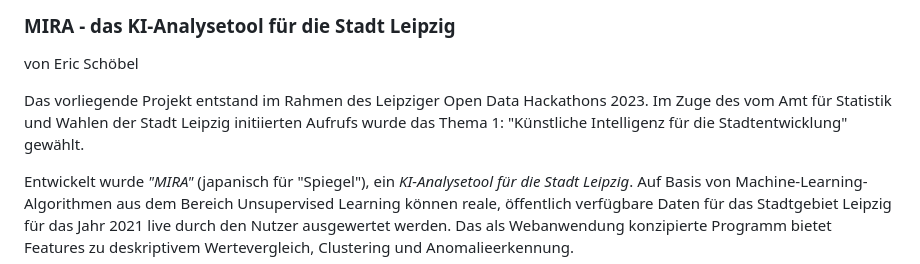
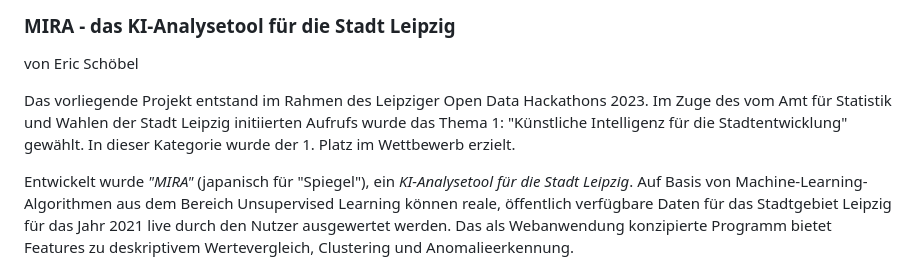
Before and after one commit to EricSchoebel/LpzHackathon2023, a Markdown page: README.md, the part around the change. GitHub-like rendering.

Commit message:
Update README.md
updated readme deutsch

```diff
--- a/README.md
+++ b/README.md
@@ -4,7 +4,7 @@
 
 von Eric Schöbel
 
-Das vorliegende Projekt entstand im Rahmen des Leipziger Open Data Hackathons 2023. Im Zuge des vom Amt für Statistik und Wahlen der Stadt Leipzig initiierten Aufrufs wurde das Thema 1: "Künstliche Intelligenz für die Stadtentwicklung" gewählt.
+Das vorliegende Projekt entstand im Rahmen des Leipziger Open Data Hackathons 2023. Im Zuge des vom Amt für Statistik und Wahlen der Stadt Leipzig initiierten Aufrufs wurde das Thema 1: "Künstliche Intelligenz für die Stadtentwicklung" gewählt. In dieser Kategorie wurde der 1. Platz im Wettbewerb erzielt.
 
 Entwickelt wurde *"MIRA"* (japanisch für "Spiegel"), ein *KI-Analysetool für die Stadt Leipzig*. Auf Basis von Machine-Learning-Algorithmen aus dem Bereich Unsupervised Learning können reale, öffentlich verfügbare Daten für das Stadtgebiet Leipzig für das Jahr 2021 live durch den Nutzer ausgewertet werden. Das als Webanwendung konzipierte Programm bietet Features zu deskriptivem Wertevergleich, Clustering und Anomalieerkennung.
 
```
